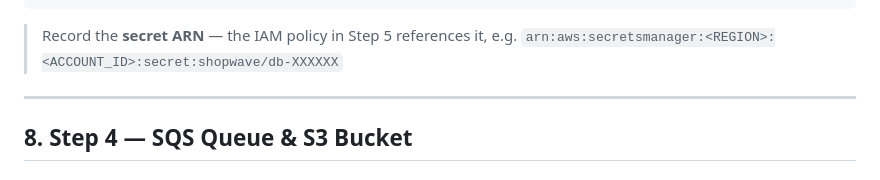
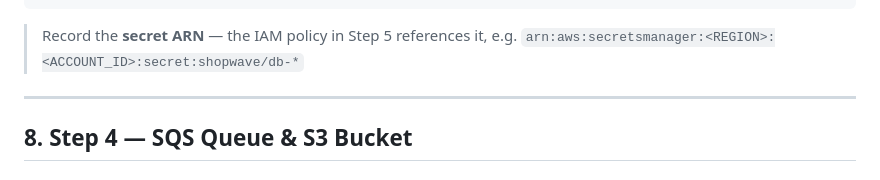
Before and after one commit to gititc778/awslabs, a Markdown page: serverless/BUILD.md, the part around the change. Drawn GitHub-style.

````diff
--- a/serverless/BUILD.md
+++ b/serverless/BUILD.md
@@ -211,7 +211,7 @@ Secret name:   shopwave/db
 ```
 
 > Record the **secret ARN** — the IAM policy in Step 5 references it, e.g.
-> `arn:aws:secretsmanager:<REGION>:<ACCOUNT_ID>:secret:shopwave/db-XXXXXX`
+> `arn:aws:secretsmanager:<REGION>:<ACCOUNT_ID>:secret:shopwave/db-*`
 
 ---
 
````
